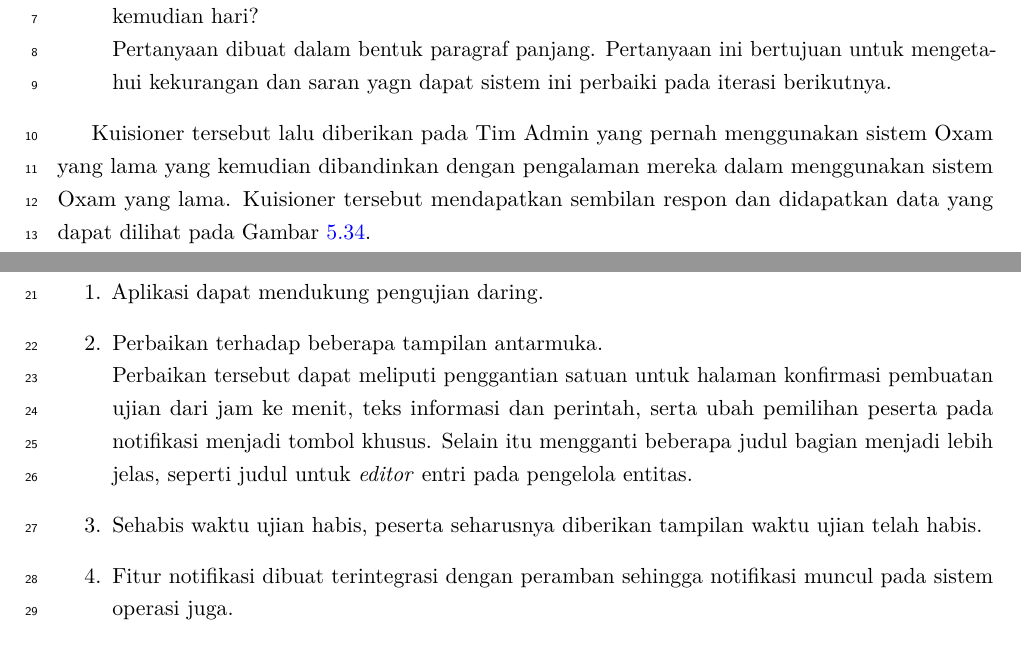
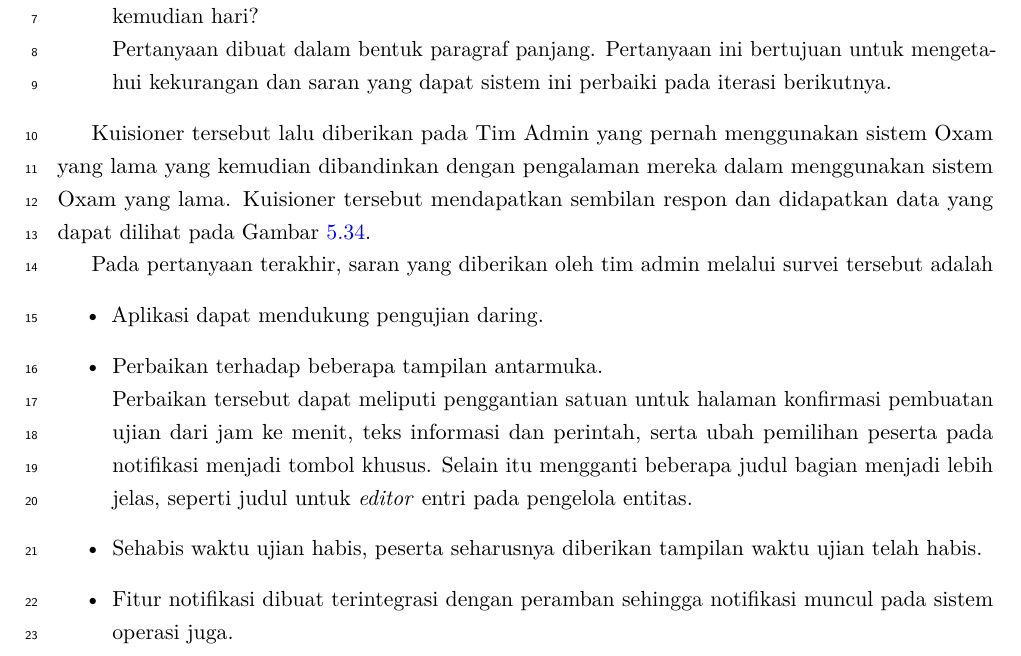
Before and after one commit to chez14/undergrad-thesis, a LaTeX thesis (skripsi.tex, which reads Bab/bab5.tex, Bab/bab6.tex): two parts of pages 173 and 177 of 181 before the commit and part of page 173 of 183 after it, the two joined at a grey line, cut so that both start at the same text. Compiled offline with pdfLaTeX.

Commit message:
Bab 5 refix

```diff
--- a/Bab/bab5.tex
+++ b/Bab/bab5.tex
@@ -519,7 +519,7 @@
 
         \item Apakah Anda memiliki kritik dan saran lainnya? Apa yang dapat aplikasi ini perbaiki di kemudian hari? \\
             Pertanyaan dibuat dalam bentuk paragraf panjang. Pertanyaan ini bertujuan untuk mengetahui
-            kekurangan dan saran yagn dapat sistem ini perbaiki pada iterasi berikutnya.
+            kekurangan dan saran yang dapat sistem ini perbaiki pada iterasi berikutnya.
     \end{enumerate}
 
     Kuisioner tersebut lalu diberikan pada Tim Admin yang pernah menggunakan sistem Oxam yang lama yang kemudian
@@ -531,3 +531,16 @@
         \caption{Hasil kuisioner pasca demo pada pertanyaan berbentuk skala.}
         \label{fig:kuisioner_demo}
     \end{figure}
+
+    Pada pertanyaan terakhir, saran yang diberikan oleh tim admin melalui survei tersebut adalah
+    \begin{itemize}
+        \item Aplikasi dapat mendukung pengujian daring.
+        \item Perbaikan terhadap beberapa tampilan antarmuka. \\
+            Perbaikan tersebut dapat meliputi penggantian satuan untuk halaman konfirmasi pembuatan ujian dari jam
+            ke menit, teks informasi dan perintah, serta ubah pemilihan peserta pada notifikasi menjadi tombol khusus.
+            Selain itu mengganti beberapa judul bagian menjadi lebih jelas, seperti judul untuk \textit{editor}
+            entri pada pengelola entitas.
+        \item Sehabis waktu ujian habis, peserta seharusnya diberikan tampilan waktu ujian telah habis.
+        \item Fitur notifikasi dibuat terintegrasi dengan peramban sehingga notifikasi muncul pada
+            sistem operasi juga.
+        \item Fitur pengiriman email notifikasi seharusnya memunculkan informasi kapan email akan
--- a/Bab/bab6.tex
+++ b/Bab/bab6.tex
@@ -20,13 +20,3 @@
     Dibantu dengan kuisioner yang telah dilakukan pada saat pengujian, saran untuk penelitian selanjutnya adalah
     sebagai berikut:
     \begin{enumerate}
-        \item Aplikasi dapat mendukung pengujian daring.
-        \item Perbaikan terhadap beberapa tampilan antarmuka. \\
-            Perbaikan tersebut dapat meliputi penggantian satuan untuk halaman konfirmasi pembuatan ujian dari jam
-            ke menit, teks informasi dan perintah, serta ubah pemilihan peserta pada notifikasi menjadi tombol khusus.
-            Selain itu mengganti beberapa judul bagian menjadi lebih jelas, seperti judul untuk \textit{editor}
-            entri pada pengelola entitas.
-        \item Sehabis waktu ujian habis, peserta seharusnya diberikan tampilan waktu ujian telah habis.
-        \item Fitur notifikasi dibuat terintegrasi dengan peramban sehingga notifikasi muncul pada
-            sistem operasi juga.
-        \item Fitur pengiriman email notifikasi seharusnya memunculkan informasi kapan email akan
```
Also changed, not shown: Bab/bab5.tex (13 more changed lines), Bab/bab6.tex (9 more changed lines).
